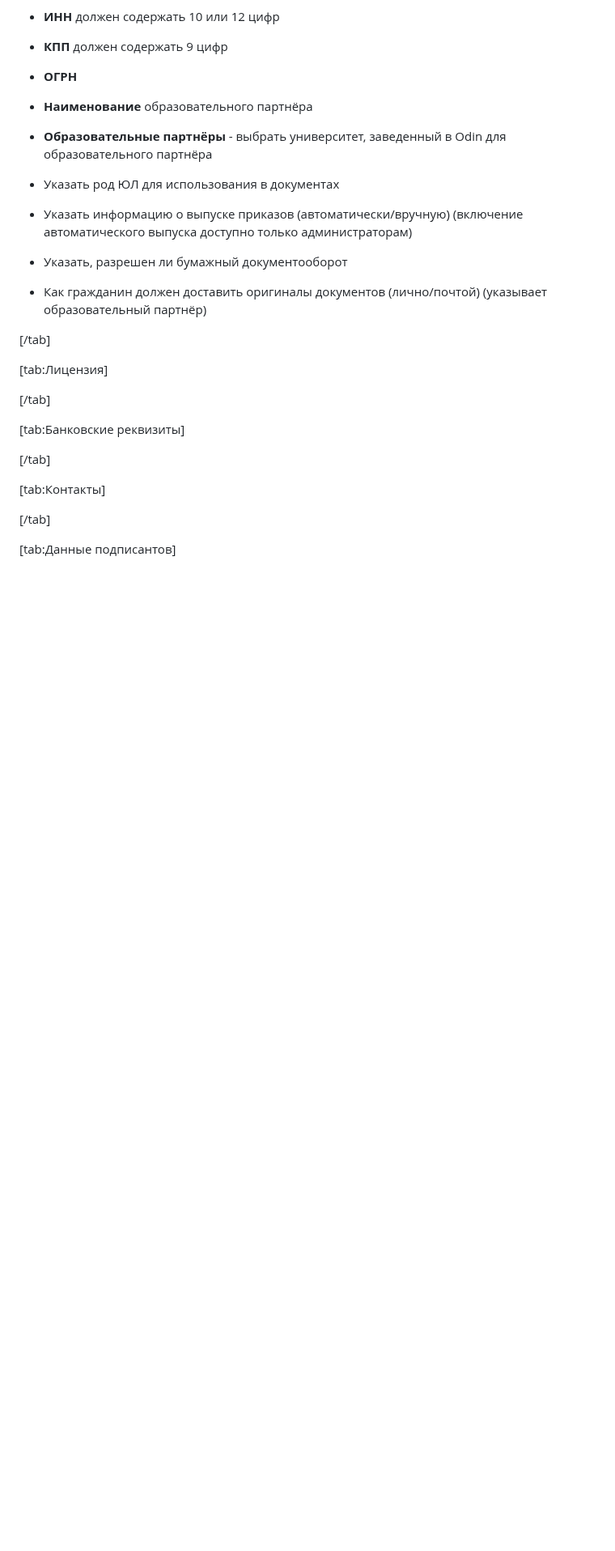
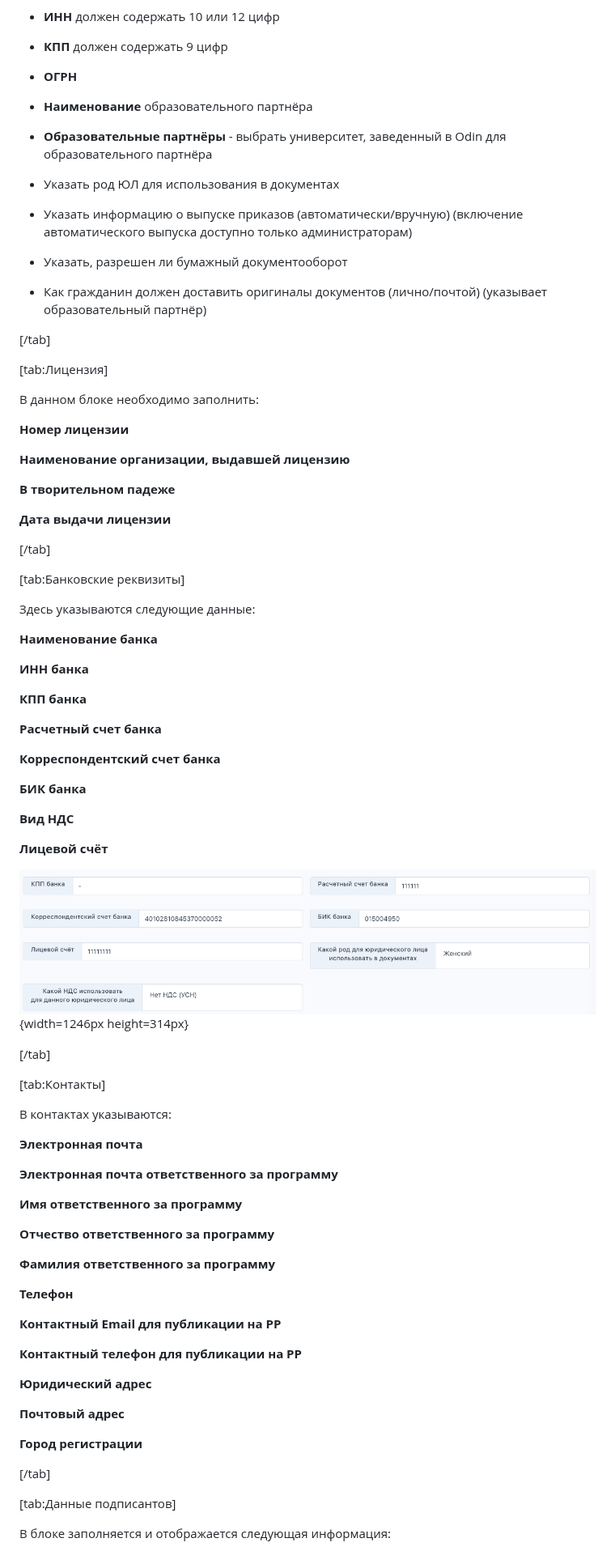
Before and after one commit to Smile-Tech-Study/flowtsuhelpfo, a Markdown page: spravochniki/README.md, the part around one of its changes. Shown at 81% size. Drawn GitHub-style; pictures changed too: spravochniki/README.png (added); blank space fills up the shorter version.

Commit message:
Update 3 files
 - spravochniki/README.md
   - spravochniki/README-2.png
   - spravochniki/README.png

```diff
--- a/spravochniki/README.md
+++ b/spravochniki/README.md
@@ -41,22 +39,71 @@ order: 0.5
 
 [tab:Лицензия]
 
+В данном блоке необходимо заполнить:
 
+**Номер лицензии**
+
+**Наименование организации, выдавшей лицензию**
+
+**В творительном падеже**
+
+**Дата выдачи лицензии**
 
 [/tab]
 
 [tab:Банковские реквизиты]
 
+Здесь указываются следующие данные:
 
+**Наименование банка**
+
+**ИНН банка**
+
+**КПП банка**
+
+**Расчетный счет банка**
+
+**Корреспондентский счет банка**
+
+**БИК банка**
+
+**Вид НДС**
+
+**Лицевой счёт**
+
+![](./README.png){width=1246px height=314px}
 
 [/tab]
 
 [tab:Контакты]
 
+В контактах указываются:
 
+**Электронная почта**
+
+**Электронная почта ответственного за программу**
+
+**Имя ответственного за программу**
+
+**Отчество ответственного за программу**
+
+**Фамилия ответственного за программу**
+
+**Телефон**
+
+**Контактный Email для публикации на РР**
+
+**Контактный телефон для публикации на РР**
+
+**Юридический адрес**
+
+**Почтовый адрес**
+
+**Город регистрации**
 
 [/tab]
 
 [tab:Данные подписантов]
 
+В блоке заполняется и отображается следующая информация:
 
```
Also changed, not shown: other parts of spravochniki/README.md (+15 -4 lines), spravochniki/README-2.png (added).
